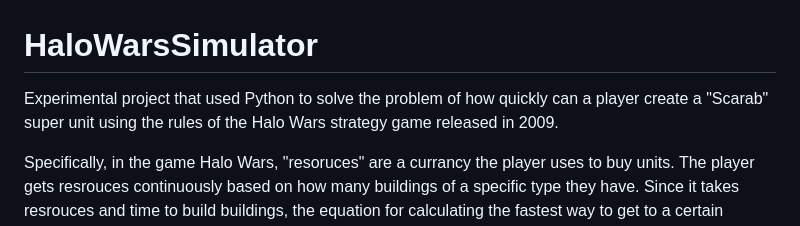
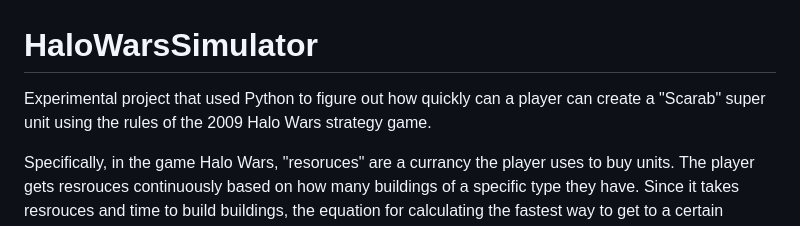
Before and after one commit to joelyuhas/HaloWarsSimulator, a Markdown page: README.md, the part around the change. Rendered like a GitHub page.

```diff
--- a/README.md
+++ b/README.md
@@ -1,6 +1,6 @@
 # HaloWarsSimulator
 
-Experimental project that used Python to solve the problem of how quickly can a player create a "Scarab" super unit using the rules of the Halo Wars strategy game released in 2009.
+Experimental project that used Python to figure out how quickly can a player can create a "Scarab" super unit using the rules of the 2009 Halo Wars strategy game.
 
 Specifically, in the game Halo Wars, "resoruces" are a currancy the player uses to buy units. The player gets resrouces continuously based on how many buildings of a specific type they have. Since it takes resrouces and time to build buildings, the equation for calculating the fastest way to get to a certain number of resources is complex.
 
```
